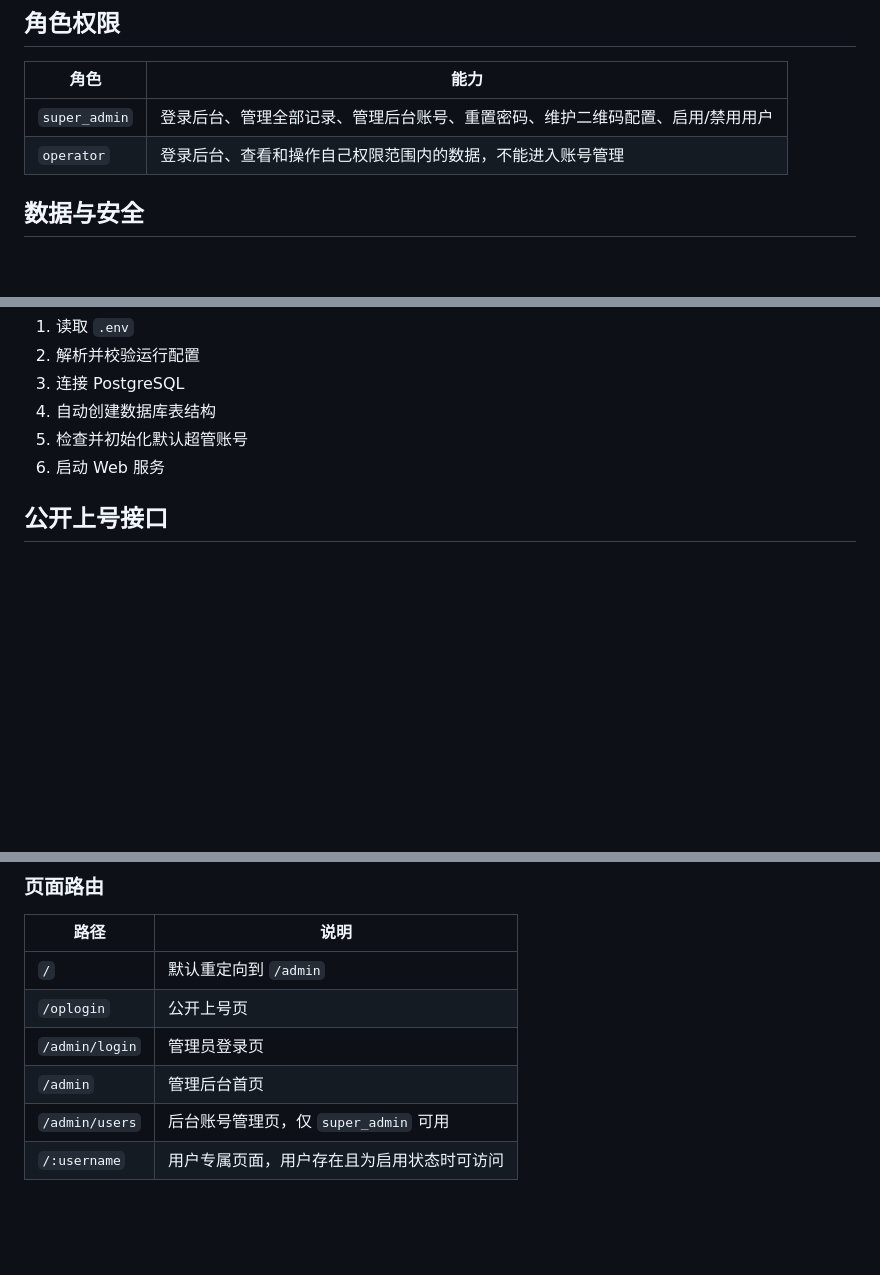
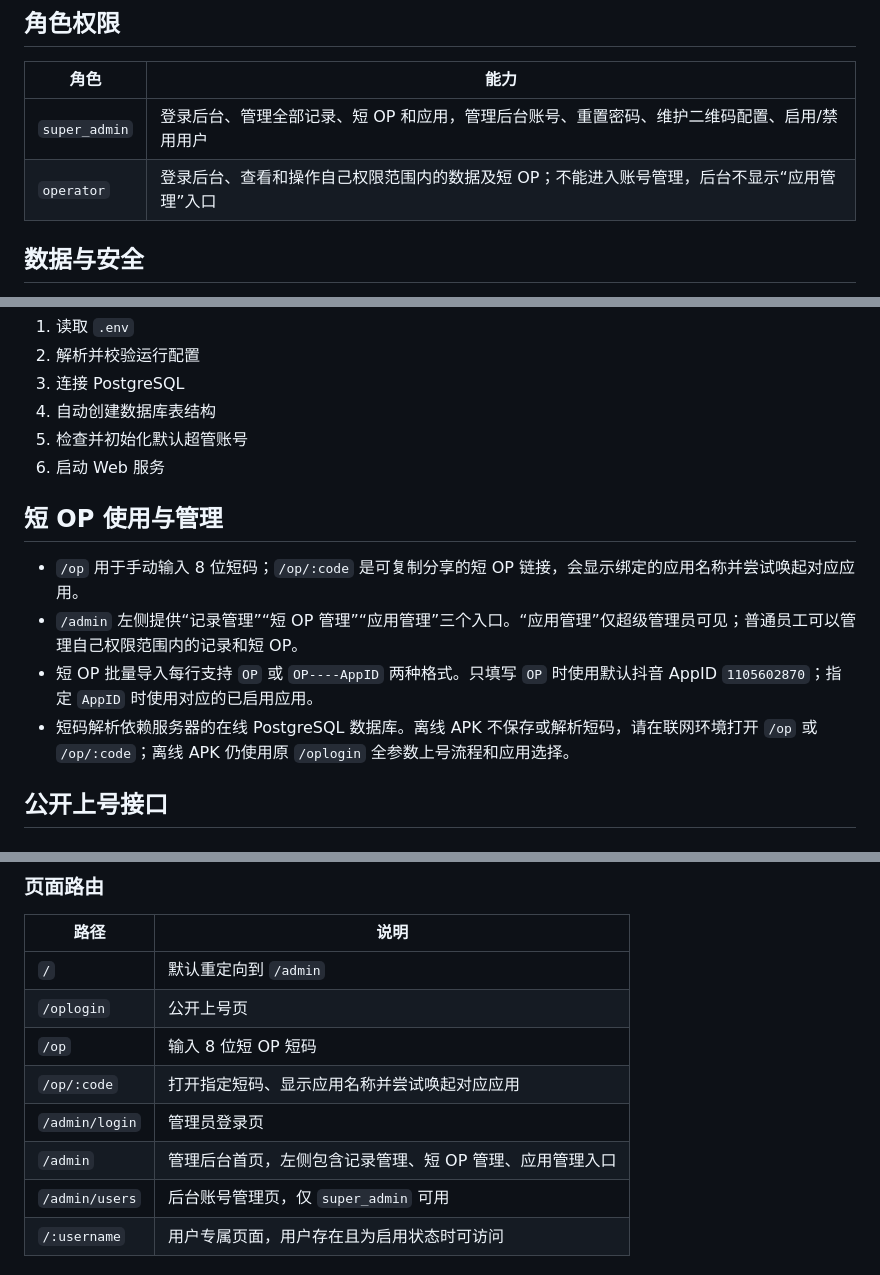
Before and after one commit to tztmr/oplogin, a Markdown page: README.md, 3 parts joined by grey strips. GitHub-like rendering; blank space fills up the shorter version.

Commit message:
Document short OP workflow

```diff
--- a/README.md
+++ b/README.md
@@ -54,8 +55,8 @@
 
 | 角色 | 能力 |
 | --- | --- |
-| `super_admin` | 登录后台、管理全部记录、管理后台账号、重置密码、维护二维码配置、启用/禁用用户 |
-| `operator` | 登录后台、查看和操作自己权限范围内的数据，不能进入账号管理 |
+| `super_admin` | 登录后台、管理全部记录、短 OP 和应用，管理后台账号、重置密码、维护二维码配置、启用/禁用用户 |
+| `operator` | 登录后台、查看和操作自己权限范围内的数据及短 OP；不能进入账号管理，后台不显示“应用管理”入口 |
 
 ## 数据与安全
 
@@ -152,6 +154,13 @@ npm start
 4. 自动创建数据库表结构
 5. 检查并初始化默认超管账号
 6. 启动 Web 服务
+
+## 短 OP 使用与管理
+
+- `/op` 用于手动输入 8 位短码；`/op/:code` 是可复制分享的短 OP 链接，会显示绑定的应用名称并尝试唤起对应应用。
+- `/admin` 左侧提供“记录管理”“短 OP 管理”“应用管理”三个入口。“应用管理”仅超级管理员可见；普通员工可以管理自己权限范围内的记录和短 OP。
+- 短 OP 批量导入每行支持 `OP` 或 `OP----AppID` 两种格式。只填写 `OP` 时使用默认抖音 AppID `1105602870`；指定 `AppID` 时使用对应的已启用应用。
+- 短码解析依赖服务器的在线 PostgreSQL 数据库。离线 APK 不保存或解析短码，请在联网环境打开 `/op` 或 `/op/:code`；离线 APK 仍使用原 `/oplogin` 全参数上号流程和应用选择。
 
 ## 公开上号接口
 
@@ -193,8 +202,10 @@ curl -X POST http://localhost:4399/api/submit \
 | --- | --- |
 | `/` | 默认重定向到 `/admin` |
 | `/oplogin` | 公开上号页 |
+| `/op` | 输入 8 位短 OP 短码 |
+| `/op/:code` | 打开指定短码、显示应用名称并尝试唤起对应应用 |
 | `/admin/login` | 管理员登录页 |
-| `/admin` | 管理后台首页 |
+| `/admin` | 管理后台首页，左侧包含记录管理、短 OP 管理、应用管理入口 |
 | `/admin/users` | 后台账号管理页，仅 `super_admin` 可用 |
 | `/:username` | 用户专属页面，用户存在且为启用状态时可访问 |
 
```
Also changed, not shown: other parts of README.md (+3 -1 lines).
